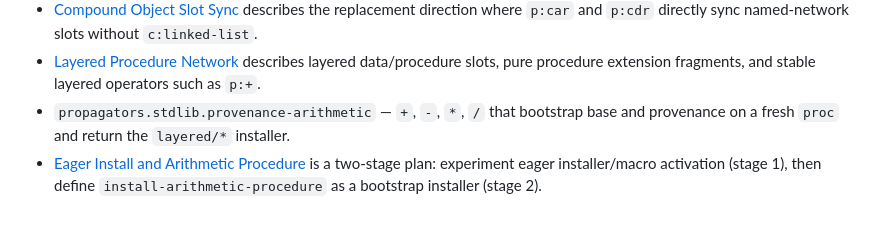
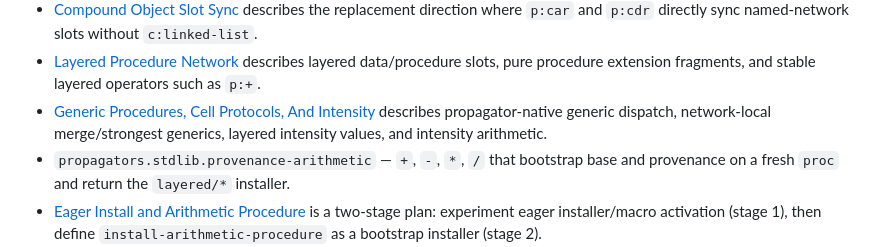
Before and after one commit to Semi-0/datalog-research, a Markdown page: propagators/doc/README.md, the part around the change. Rendered like a GitHub page; blank space fills up the shorter version.

Commit message:
Document generic cell protocol intensity

```diff
--- a/propagators/doc/README.md
+++ b/propagators/doc/README.md
@@ -38,6 +38,9 @@ See [Four Core Features](four-core-features.md) for definitions, MIT comparison,
 - [Layered Procedure Network](layered-procedure-network.md) describes layered
   data/procedure slots, pure procedure extension fragments, and stable layered
   operators such as `p:+`.
+- [Generic Procedures, Cell Protocols, And Intensity](generic-cell-protocol-and-intensity.md)
+  describes propagator-native generic dispatch, network-local merge/strongest
+  generics, layered intensity values, and intensity arithmetic.
 - `propagators.stdlib.provenance-arithmetic` — `+`, `-`, `*`, `/` that bootstrap
   base and provenance on a fresh `proc` and return the `layered/*` installer.
 - [Eager Install and Arithmetic Procedure](eager-install-and-arithmetic-procedure.md)
```
Also changed, not shown: propagators/doc/generic-cell-protocol-and-intensity.md (added, +349 -0 lines).
